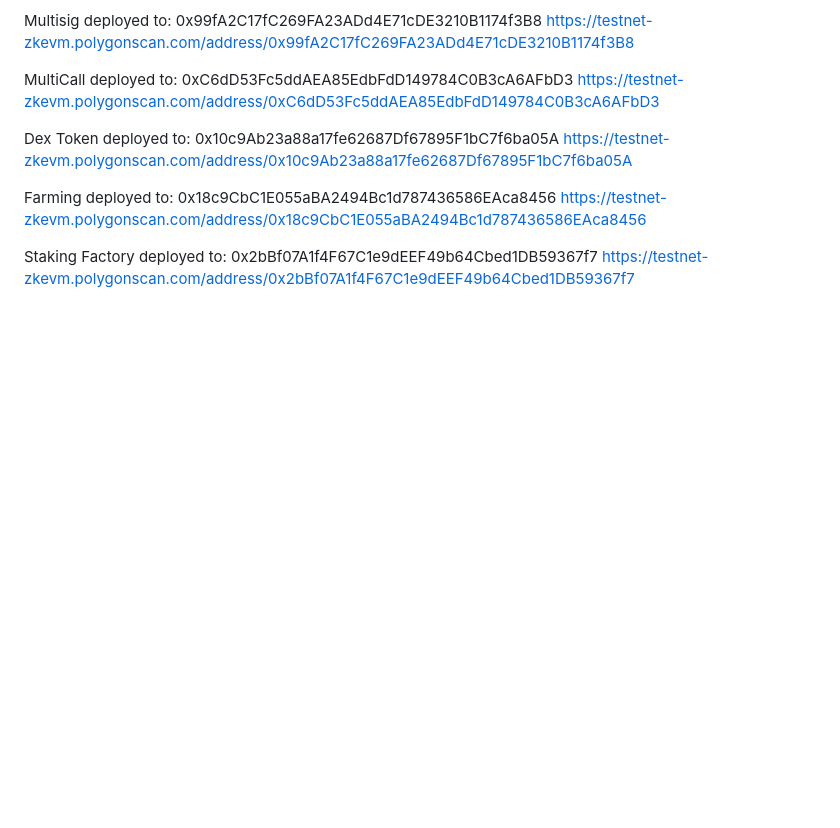
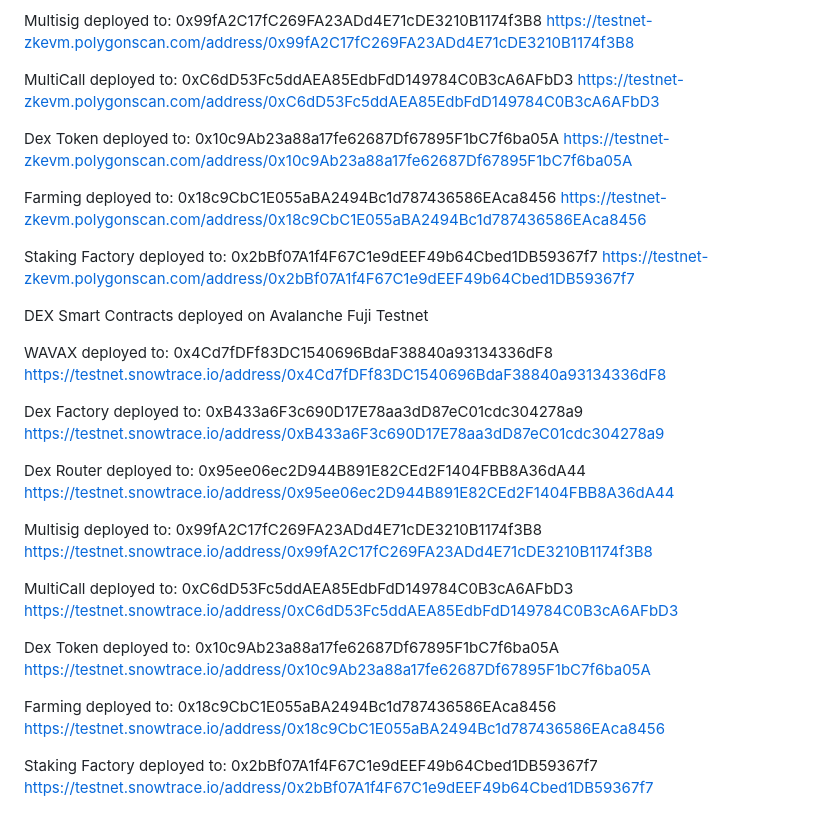
Before and after one commit to GETOfinance/DEX-sc-KYC, a Markdown page: README.md, the part around the change. GitHub-like rendering; blank space fills up the shorter version.

```diff
--- a/README.md
+++ b/README.md
@@ -54,3 +54,30 @@ https://testnet-zkevm.polygonscan.com/address/0x18c9CbC1E055aBA2494Bc1d787436586
 
 Staking Factory deployed to: 0x2bBf07A1f4F67C1e9dEEF49b64Cbed1DB59367f7
 https://testnet-zkevm.polygonscan.com/address/0x2bBf07A1f4F67C1e9dEEF49b64Cbed1DB59367f7
+
+
+DEX Smart Contracts deployed on Avalanche Fuji Testnet
+
+WAVAX deployed to: 0x4Cd7fDFf83DC1540696BdaF38840a93134336dF8
+https://testnet.snowtrace.io/address/0x4Cd7fDFf83DC1540696BdaF38840a93134336dF8
+
+Dex Factory deployed to: 0xB433a6F3c690D17E78aa3dD87eC01cdc304278a9
+https://testnet.snowtrace.io/address/0xB433a6F3c690D17E78aa3dD87eC01cdc304278a9
+
+Dex Router deployed to:  0x95ee06ec2D944B891E82CEd2F1404FBB8A36dA44
+https://testnet.snowtrace.io/address/0x95ee06ec2D944B891E82CEd2F1404FBB8A36dA44
+
+Multisig deployed to: 0x99fA2C17fC269FA23ADd4E71cDE3210B1174f3B8
+https://testnet.snowtrace.io/address/0x99fA2C17fC269FA23ADd4E71cDE3210B1174f3B8
+
+MultiCall deployed to: 0xC6dD53Fc5ddAEA85EdbFdD149784C0B3cA6AFbD3
+https://testnet.snowtrace.io/address/0xC6dD53Fc5ddAEA85EdbFdD149784C0B3cA6AFbD3
+
+Dex Token deployed to: 0x10c9Ab23a88a17fe62687Df67895F1bC7f6ba05A
+https://testnet.snowtrace.io/address/0x10c9Ab23a88a17fe62687Df67895F1bC7f6ba05A
+
+Farming deployed to: 0x18c9CbC1E055aBA2494Bc1d787436586EAca8456
+https://testnet.snowtrace.io/address/0x18c9CbC1E055aBA2494Bc1d787436586EAca8456
+
+Staking Factory deployed to: 0x2bBf07A1f4F67C1e9dEEF49b64Cbed1DB59367f7
+https://testnet.snowtrace.io/address/0x2bBf07A1f4F67C1e9dEEF49b64Cbed1DB59367f7
```
